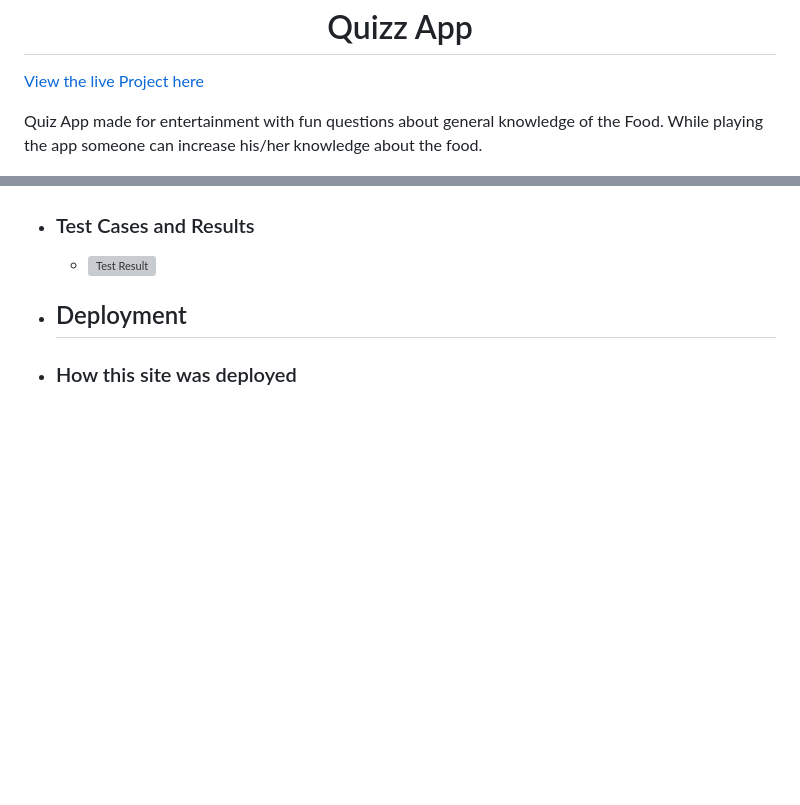
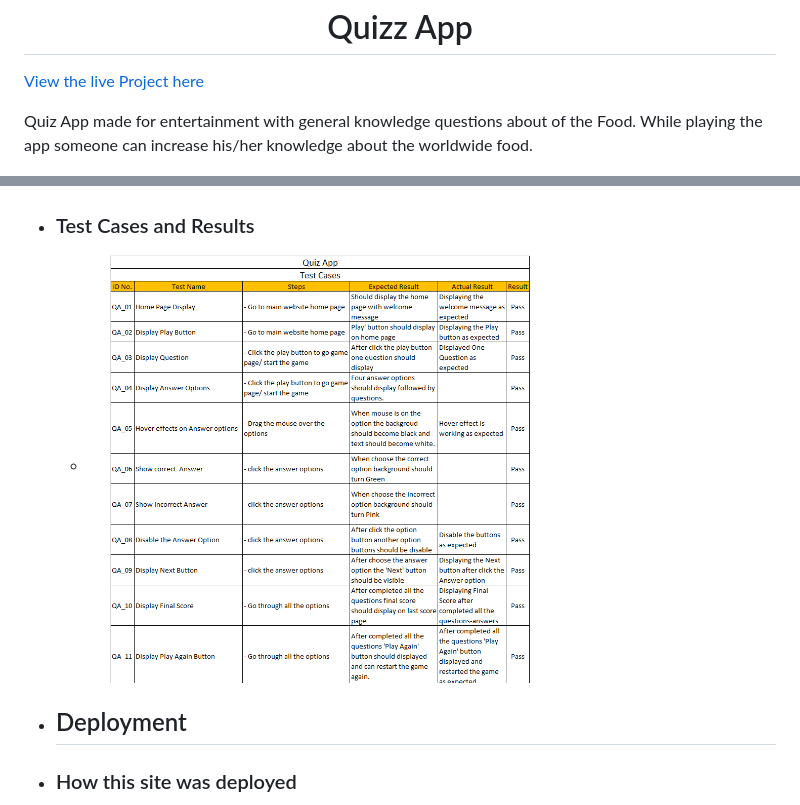
Before and after one commit to JyotiHambir-BC/Quiz-Game, a Markdown page: README.md, 2 parts joined by grey strips. Drawn GitHub-style; pictures changed too: assets/documents/test-cases-result/Test-cases-result.png (added); blank space fills up the shorter version; grey boxes are pictures that could not be loaded.

Commit message:
add test cases images

```diff
--- a/README.md
+++ b/README.md
@@ -2,7 +2,7 @@
 
 [View the live Project here](https://jyotihambir-bc.github.io/Quiz-Game/)
 
-Quiz App made for entertainment with fun questions about general knowledge of the Food. While playing the app someone can increase his/her knowledge about the food.
+Quiz App made for entertainment with general knowledge questions about of the Food. While playing the app someone can increase his/her knowledge about the worldwide food.
 
 ![Mockup](assets/documents/mockup/mockup.PNG)
 
@@ -98,7 +98,7 @@ Quiz App made for entertainment with fun questions about general knowledge of th
       - ![JavaScript result](assets/documents/validation-results/js-result.PNG)
 
   - ### Test Cases and Results
-    - ![Test Result]()
+    - ![Test Result](assets/documents/test-cases-result/Test-cases-result.png)
 
   - ## Deployment
 
```
